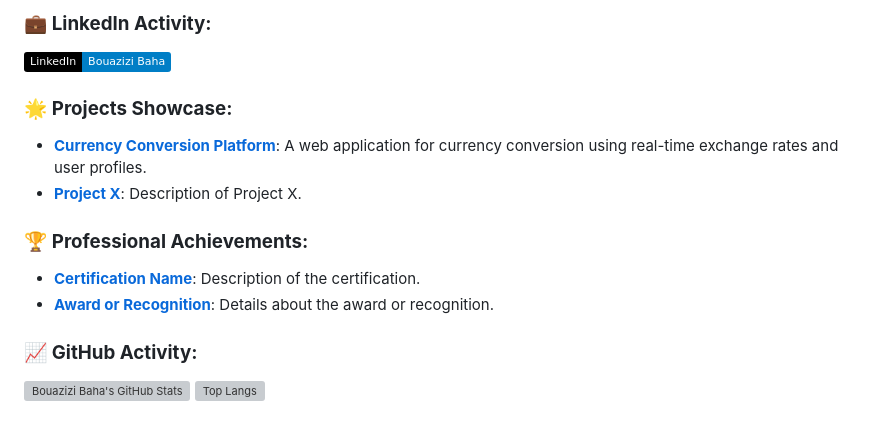
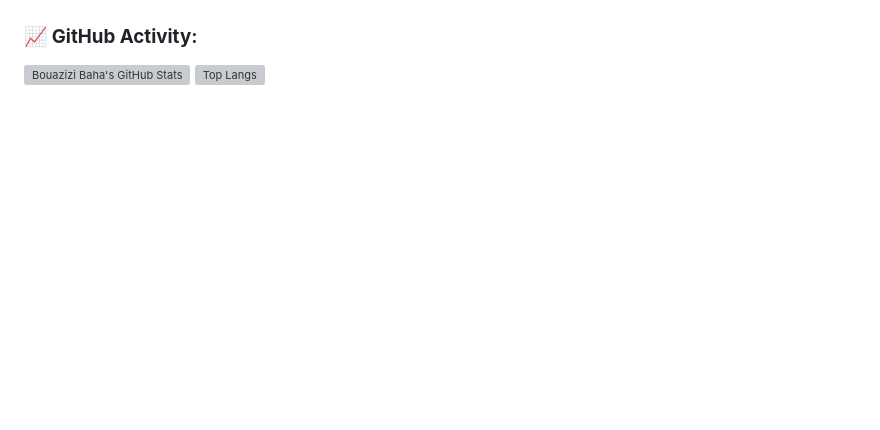
Before and after one commit to Baha-Bouazizi/Baha-Bouazizi, a Markdown page: README.md, the part around one of its changes. GitHub-like rendering; badges without logos; blank space fills up the shorter version; grey boxes are pictures that could not be loaded.

```diff
--- a/README.md
+++ b/README.md
@@ -52,17 +51,5 @@ A programmer specializing in **web development** with expertise in various **too
 
-### 💼 **LinkedIn Activity:**
 
-[![LinkedIn](https://img.shields.io/badge/LinkedIn-Bouazizi%20Baha-blue?logo=LinkedIn&logoColor=blue&labelColor=black)](https://www.linkedin.com/in/baha-bouazizi-95b39524b)
-
-### 🌟 **Projects Showcase:**
-
-- **[Currency Conversion Platform](https://github.com/Baha-Bouazizi/currency-conversion-platform)**: A web application for currency conversion using real-time exchange rates and user profiles.
-- **[Project X](https://github.com/Baha-Bouazizi/project-x)**: Description of Project X.
-
-### 🏆 **Professional Achievements:**
-
-- **[Certification Name](https://link-to-certification)**: Description of the certification.
-- **[Award or Recognition](https://link-to-award)**: Details about the award or recognition.
 
 ### 📈 **GitHub Activity:**
 
```
Also changed, not shown: other parts of README.md (+0 -1 lines).
